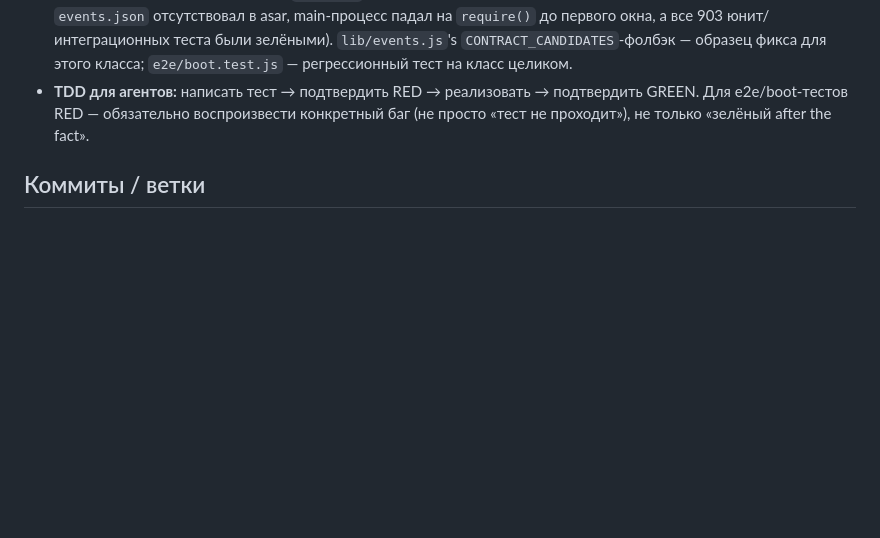
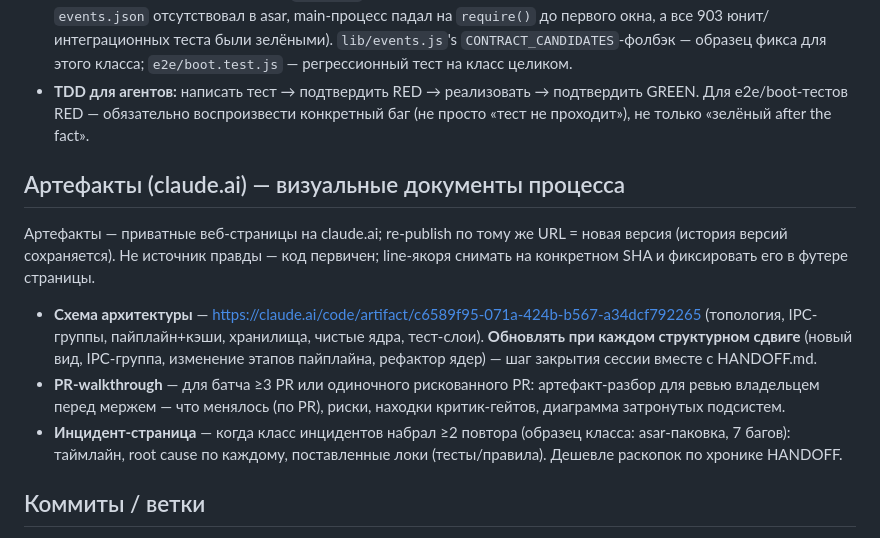
Before and after one commit to ArtemiiF/MeetingRecorder, a Markdown page: CLAUDE.md, the part around the change. GitHub-like rendering; blank space fills up the shorter version.

Commit message:
docs(claude): конвенции claude.ai-артефактов — схема, PR-walkthrough, инциденты (#35)

```diff
--- a/CLAUDE.md
+++ b/CLAUDE.md
@@ -19,6 +19,14 @@ Electron: `main.js` (main-процесс, IPC-хендлеры, запись/м
 - **Asar-правило: каждый рантайм-путь packaged-aware.** Использовать паттерн `resolveResourcePath`/`resolveAudioTeeBin`/`resolveAssetPath` (lib/mainutil.js) — не голый `__dirname`/относительный путь. Файл, перечисленный ОДНОВРЕМЕННО и в `build.files`, и в `build.extraResources` (package.json), **молча выпадает из `app.asar`** (A/B-верифицировано 2026-07-19 — ровно так упал v1.4.5: `events.json` отсутствовал в asar, main-процесс падал на `require()` до первого окна, а все 903 юнит/интеграционных теста были зелёными). `lib/events.js`'s `CONTRACT_CANDIDATES`-фолбэк — образец фикса для этого класса; `e2e/boot.test.js` — регрессионный тест на класс целиком.
 - **TDD для агентов:** написать тест → подтвердить RED → реализовать → подтвердить GREEN. Для e2e/boot-тестов RED — обязательно воспроизвести конкретный баг (не просто «тест не проходит»), не только «зелёный after the fact».
 
+## Артефакты (claude.ai) — визуальные документы процесса
+
+Артефакты — приватные веб-страницы на claude.ai; re-publish по тому же URL = новая версия (история версий сохраняется). Не источник правды — код первичен; line-якоря снимать на конкретном SHA и фиксировать его в футере страницы.
+
+- **Схема архитектуры** — https://claude.ai/code/artifact/c6589f95-071a-424b-b567-a34dcf792265 (топология, IPC-группы, пайплайн+кэши, хранилища, чистые ядра, тест-слои). **Обновлять при каждом структурном сдвиге** (новый вид, IPC-группа, изменение этапов пайплайна, рефактор ядер) — шаг закрытия сессии вместе с HANDOFF.md.
+- **PR-walkthrough** — для батча ≥3 PR или одиночного рискованного PR: артефакт-разбор для ревью владельцем перед мержем — что менялось (по PR), риски, находки критик-гейтов, диаграмма затронутых подсистем.
+- **Инцидент-страница** — когда класс инцидентов набрал ≥2 повтора (образец класса: asar-паковка, 7 багов): таймлайн, root cause по каждому, поставленные локи (тесты/правила). Дешевле раскопок по хронике HANDOFF.
+
 ## Коммиты / ветки
 
 Conventional commits (`type(scope): description`), без `Co-Authored-By`. PR-флоу — `main` защищён (см. `.github/workflows/ci.yml` required checks), пуш в `main` напрямую запрещён.
```
